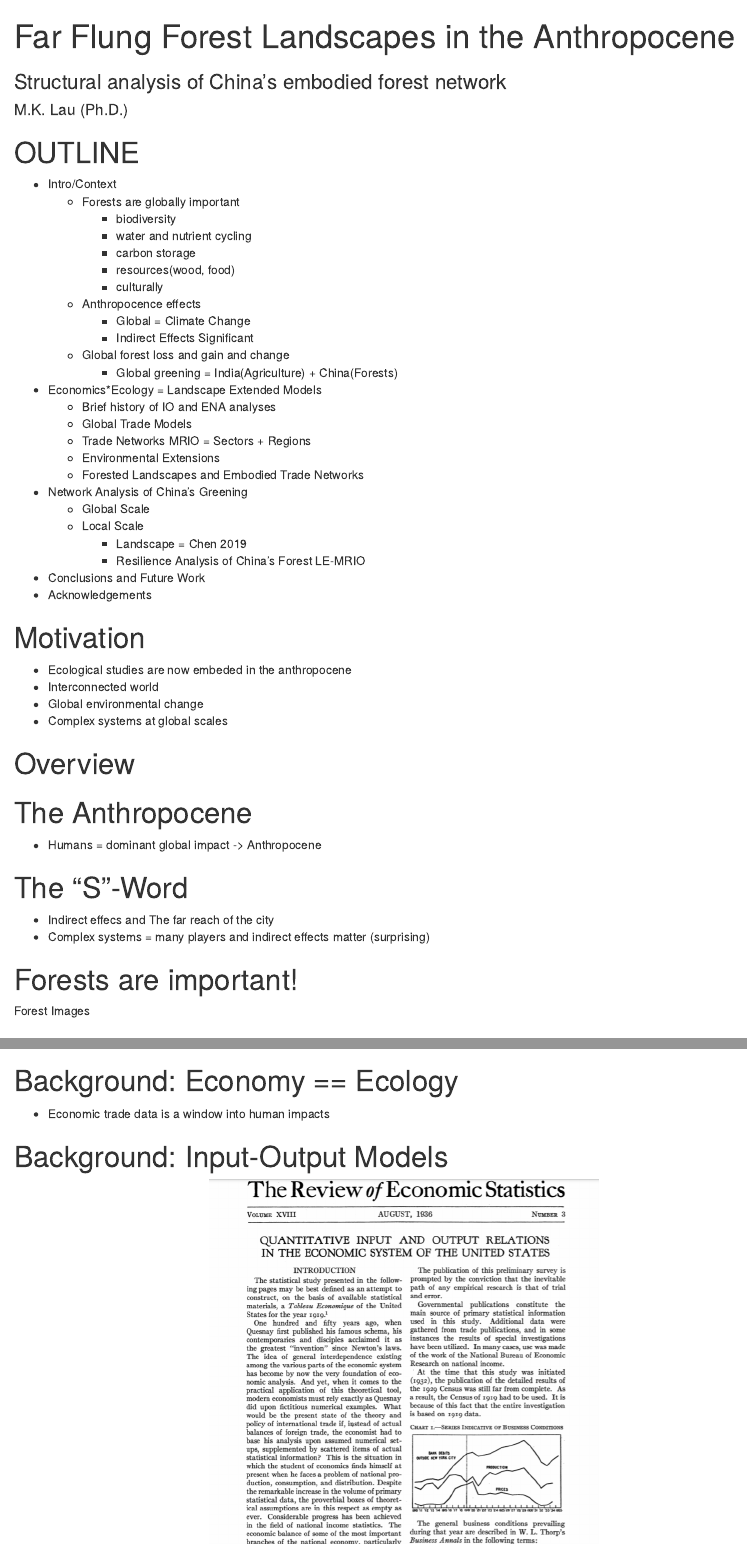
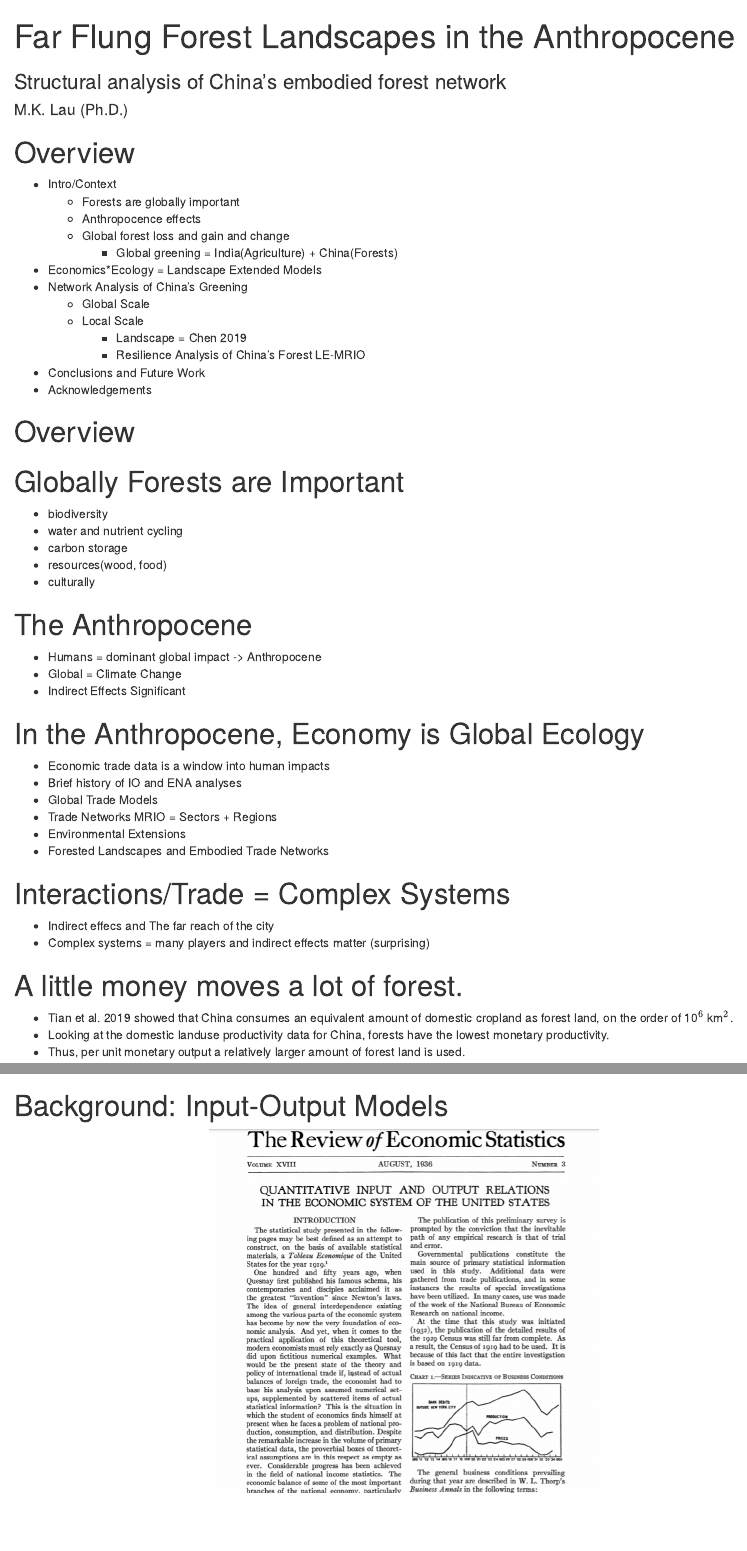
Before and after one commit to MKLau/lemrio_seminar, an R Markdown document (talk.Rmd): the page in a window 1100 px wide, from its top, and a second part further down, joined at a grey line. Rendered offline with R 4.5, knitr and Pandoc, with nearby package versions.

Commit message:
Organizing based on outline update

````diff
--- a/talk.Rmd
+++ b/talk.Rmd
@@ -27,27 +27,19 @@
 ```
 
 
+#
 
-# OUTLINE
+
+
+
+# Overview
 
 - Intro/Context
   - Forests are globally important
-	- biodiversity
-	- water and nutrient cycling
-	- carbon storage
-	- resources(wood, food)
-	- culturally
   - Anthropocence effects
-	- Global = Climate Change
-	- Indirect Effects Significant
   - Global forest loss and gain and change
 	- Global greening = India(Agriculture) + China(Forests)
 - Economics*Ecology = Landscape Extended Models
-  - Brief history of IO and ENA analyses
-  - Global Trade Models
-  - Trade Networks MRIO = Sectors + Regions
-  - Environmental Extensions
-  - Forested Landscapes and Embodied Trade Networks
 - Network Analysis of China's Greening
   - Global Scale
   - Local Scale
@@ -56,30 +48,42 @@
 - Conclusions and Future Work
 - Acknowledgements
 
-# Motivation
 
-- Ecological studies are now embeded in the anthropocene
-- Interconnected world
-- Global environmental change
-- Complex systems at global scales
+# Overview
 
 
-# Overview
+
+# Globally Forests are Important
+
+- biodiversity
+- water and nutrient cycling
+- carbon storage
+- resources(wood, food)
+- culturally
 
 
 # The Anthropocene
 
 - Humans = dominant global impact -> Anthropocene
+- Global = Climate Change
+- Indirect Effects Significant
 
-# The "S"-Word
+
+# In the Anthropocene, Economy is Global Ecology
+
+- Economic trade data is a window into human impacts
+- Brief history of IO and ENA analyses
+- Global Trade Models
+- Trade Networks MRIO = Sectors + Regions
+- Environmental Extensions
+- Forested Landscapes and Embodied Trade Networks
+
+
+# Interactions/Trade = Complex Systems
 
 - Indirect effecs and The far reach of the city
 - Complex systems = many players and indirect effects matter (surprising)
 
-
-# Forests are important!
-
-Forest Images
 
 # A little money moves a lot of forest.
 
@@ -118,10 +122,6 @@
 ```{r , echo = FALSE, out.width = "50%", fig.align = "center"}
 knitr::include_graphics("images/Tian_2019_Fig3.png")
 ```
-
-# Background: Economy == Ecology
-
-- Economic trade data is a window into human impacts
 
 
 # Background: Input-Output Models
````
Also changed, not shown: images/CNF/IMG_0194.JPG (added), images/CNF/IMG_0195 (1).JPG (added), images/CNF/IMG_0195.JPG (added), images/CNF/IMG_0196.JPG (added), images/CNF/IMG_0197.JPG (added), images/CNF/IMG_0198.JPG (added), images/CNF/IMG_0199.JPG (added), images/CNF/IMG_0200.JPG (added), images/for-soy.jpg (added).
